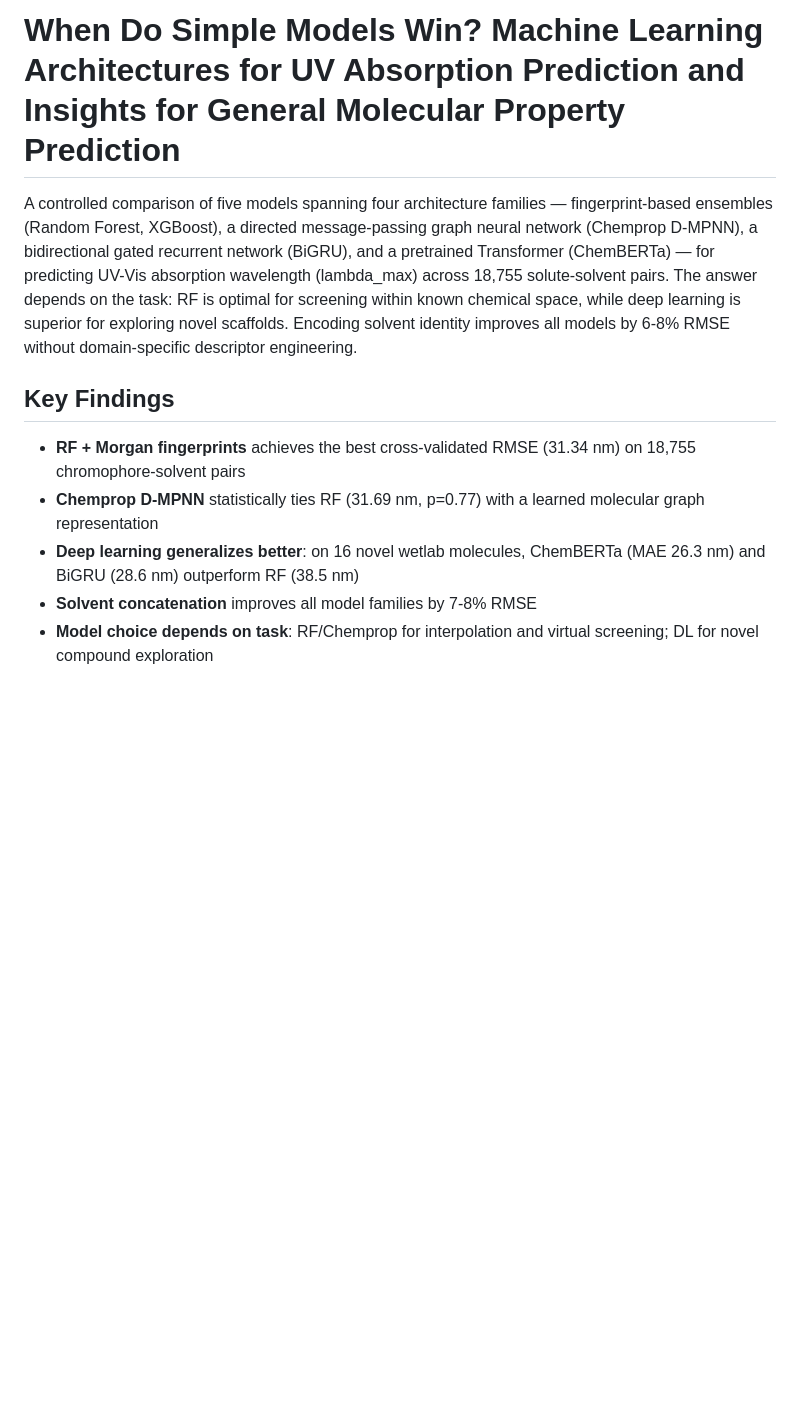
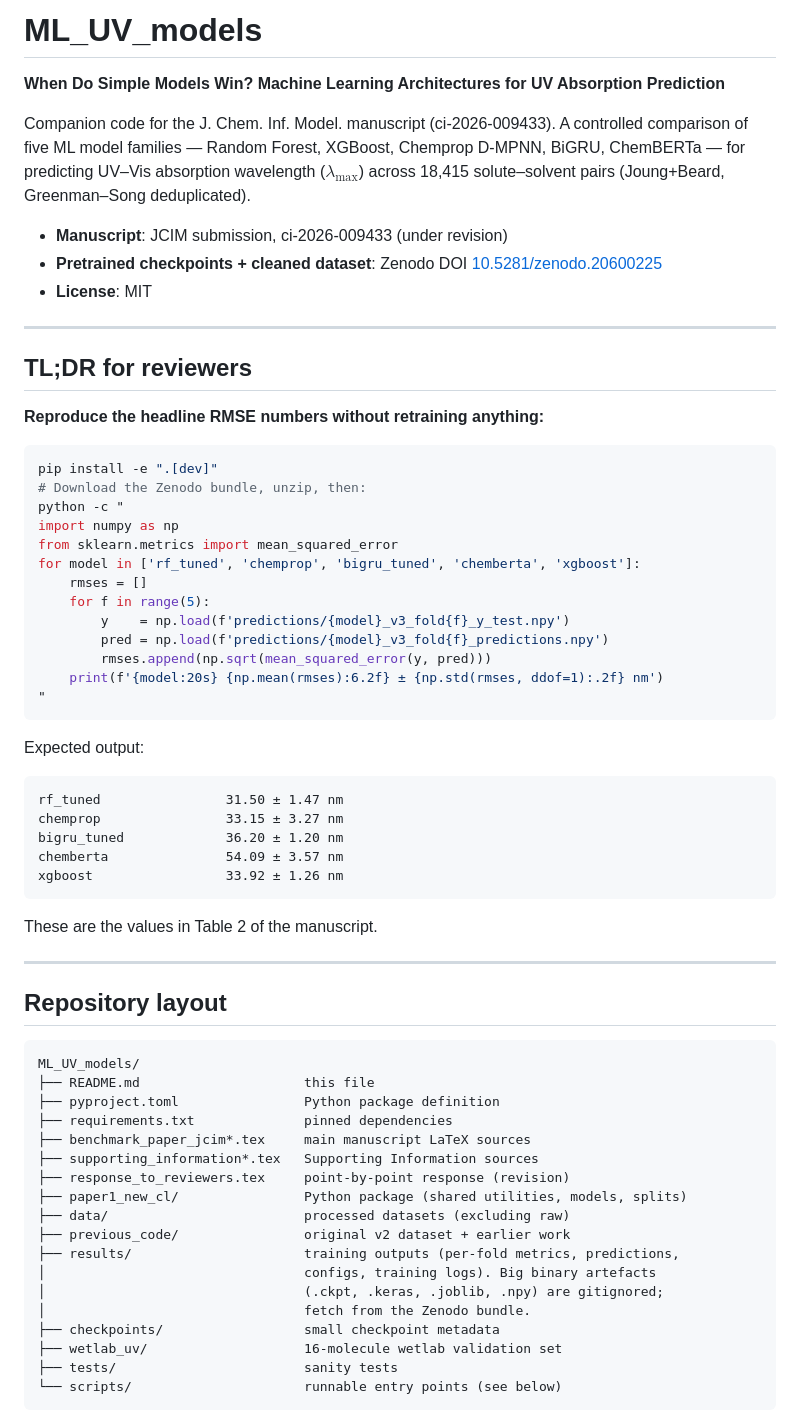
Before and after one commit to Umesh1608/ML_UV_models, a Markdown page: README.md, the part around one of its changes. Rendered like a GitHub page; blank space fills up the shorter version.

````diff
--- a/README.md
+++ b/README.md
@@ -1,11 +1,69 @@
-# When Do Simple Models Win? Machine Learning Architectures for UV Absorption Prediction and Insights for General Molecular Property Prediction
+# ML_UV_models
 
-A controlled comparison of five models spanning four architecture families — fingerprint-based ensembles (Random Forest, XGBoost), a directed message-passing graph neural network (Chemprop D-MPNN), a bidirectional gated recurrent network (BiGRU), and a pretrained Transformer (ChemBERTa) — for predicting UV-Vis absorption wavelength (lambda_max) across 18,755 solute-solvent pairs. The answer depends on the task: RF is optimal for screening within known chemical space, while deep learning is superior for exploring novel scaffolds. Encoding solvent identity improves all models by 6-8% RMSE without domain-specific descriptor engineering.
+**When Do Simple Models Win? Machine Learning Architectures for UV Absorption Prediction**
 
-## Key Findings
+Companion code for the J. Chem. Inf. Model. manuscript (ci-2026-009433). A controlled comparison of five ML model families — Random Forest, XGBoost, Chemprop D-MPNN, BiGRU, ChemBERTa — for predicting UV–Vis absorption wavelength ($\lambda_{\max}$) across 18,415 solute–solvent pairs (Joung+Beard, Greenman–Song deduplicated).
 
-- **RF + Morgan fingerprints** achieves the best cross-validated RMSE (31.34 nm) on 18,755 chromophore-solvent pairs
-- **Chemprop D-MPNN** statistically ties RF (31.69 nm, p=0.77) with a learned molecular graph representation
-- **Deep learning generalizes better**: on 16 novel wetlab molecules, ChemBERTa (MAE 26.3 nm) and BiGRU (28.6 nm) outperform RF (38.5 nm)
-- **Solvent concatenation** improves all model families by 7-8% RMSE
-- **Model choice depends on task**: RF/Chemprop for interpolation and virtual screening; DL for novel compound exploration
+- **Manuscript**: JCIM submission, ci-2026-009433 (under revision)
+- **Pretrained checkpoints + cleaned dataset**: Zenodo DOI [10.5281/zenodo.20600225](https://doi.org/10.5281/zenodo.20600225)
+- **License**: MIT
+
+---
+
+## TL;DR for reviewers
+
+**Reproduce the headline RMSE numbers without retraining anything:**
+
+```bash
+pip install -e ".[dev]"
+# Download the Zenodo bundle, unzip, then:
+python -c "
+import numpy as np
+from sklearn.metrics import mean_squared_error
+for model in ['rf_tuned', 'chemprop', 'bigru_tuned', 'chemberta', 'xgboost']:
+    rmses = []
+    for f in range(5):
+        y    = np.load(f'predictions/{model}_v3_fold{f}_y_test.npy')
+        pred = np.load(f'predictions/{model}_v3_fold{f}_predictions.npy')
+        rmses.append(np.sqrt(mean_squared_error(y, pred)))
+    print(f'{model:20s} {np.mean(rmses):6.2f} ± {np.std(rmses, ddof=1):.2f} nm')
+"
+```
+
+Expected output:
+
+```
+rf_tuned                31.50 ± 1.47 nm
+chemprop                33.15 ± 3.27 nm
+bigru_tuned             36.20 ± 1.20 nm
+chemberta               54.09 ± 3.57 nm
+xgboost                 33.92 ± 1.26 nm
+```
+
+These are the values in Table 2 of the manuscript.
+
+---
+
+## Repository layout
+
+```
+ML_UV_models/
+├── README.md                     this file
+├── pyproject.toml                Python package definition
+├── requirements.txt              pinned dependencies
+├── benchmark_paper_jcim*.tex     main manuscript LaTeX sources
+├── supporting_information*.tex   Supporting Information sources
+├── response_to_reviewers.tex     point-by-point response (revision)
+├── paper1_new_cl/                Python package (shared utilities, models, splits)
+├── data/                         processed datasets (excluding raw)
+├── previous_code/                original v2 dataset + earlier work
+├── results/                      training outputs (per-fold metrics, predictions,
+│                                 configs, training logs). Big binary artefacts
+│                                 (.ckpt, .keras, .joblib, .npy) are gitignored;
+│                                 fetch from the Zenodo bundle.
+├── checkpoints/                  small checkpoint metadata
+├── wetlab_uv/                    16-molecule wetlab validation set
+├── tests/                        sanity tests
+└── scripts/                      runnable entry points (see below)
+```
+
````
Also changed, not shown: other parts of README.md (+119 -99 lines).
